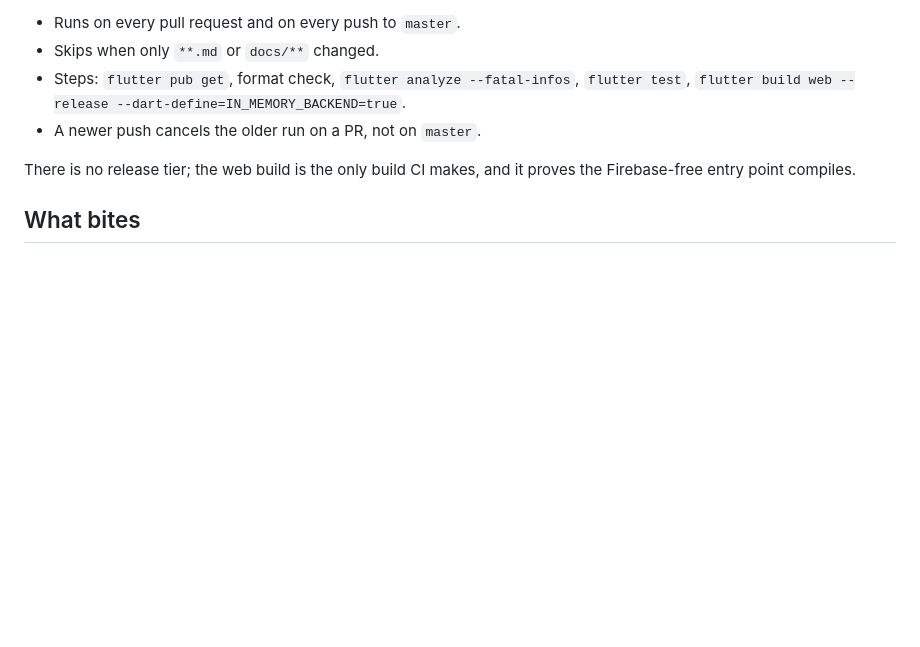
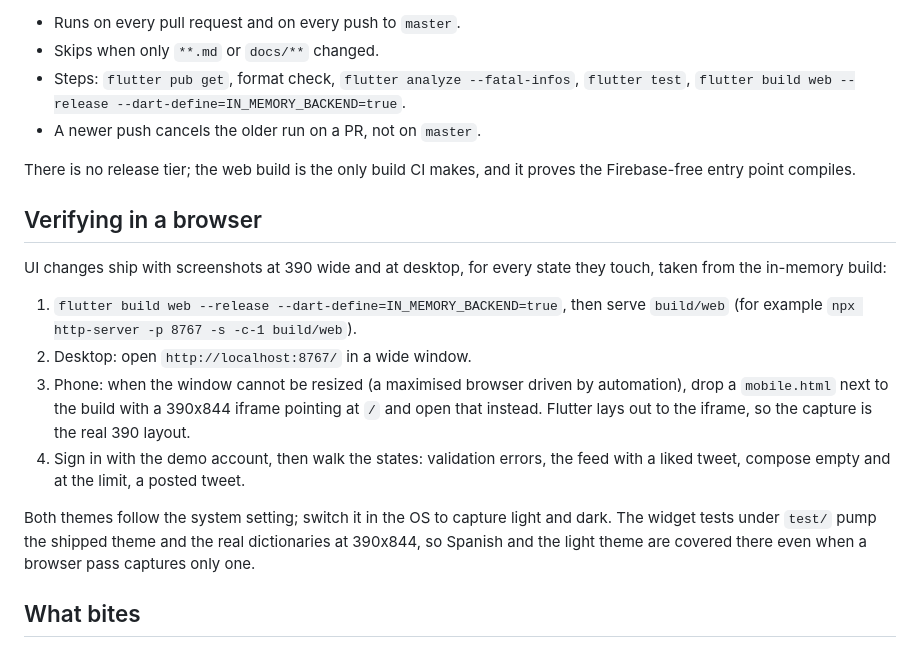
Before and after one commit to juanagu/flutter-clean-architecture-medium, a Markdown page: docs/development.md, the part around the change. Drawn GitHub-style; blank space fills up the shorter version.

```diff
--- a/docs/development.md
+++ b/docs/development.md
@@ -116,6 +116,17 @@ Widget tests use the shipped dictionaries, so a copy change shows up in them.
 
 There is no release tier; the web build is the only build CI makes, and it proves the Firebase-free entry point compiles.
 
+## Verifying in a browser
+
+UI changes ship with screenshots at 390 wide and at desktop, for every state they touch, taken from the in-memory build:
+
+1. `flutter build web --release --dart-define=IN_MEMORY_BACKEND=true`, then serve `build/web` (for example `npx http-server -p 8767 -s -c-1 build/web`).
+2. Desktop: open `http://localhost:8767/` in a wide window.
+3. Phone: when the window cannot be resized (a maximised browser driven by automation), drop a `mobile.html` next to the build with a 390x844 iframe pointing at `/` and open that instead. Flutter lays out to the iframe, so the capture is the real 390 layout.
+4. Sign in with the demo account, then walk the states: validation errors, the feed with a liked tweet, compose empty and at the limit, a posted tweet.
+
+Both themes follow the system setting; switch it in the OS to capture light and dark. The widget tests under `test/` pump the shipped theme and the real dictionaries at 390x844, so Spanish and the light theme are covered there even when a browser pass captures only one.
+
 ## What bites
 
 - **Crashlytics is off in debug.** `FirebaseCrashlyticsLogger` calls `setCrashlyticsCollectionEnabled(!kDebugMode)`. Test crash reporting on a release or profile build.
```
Also changed, not shown: AGENTS.md (added, +3 -0 lines), CLAUDE.md (added, +26 -0 lines).
